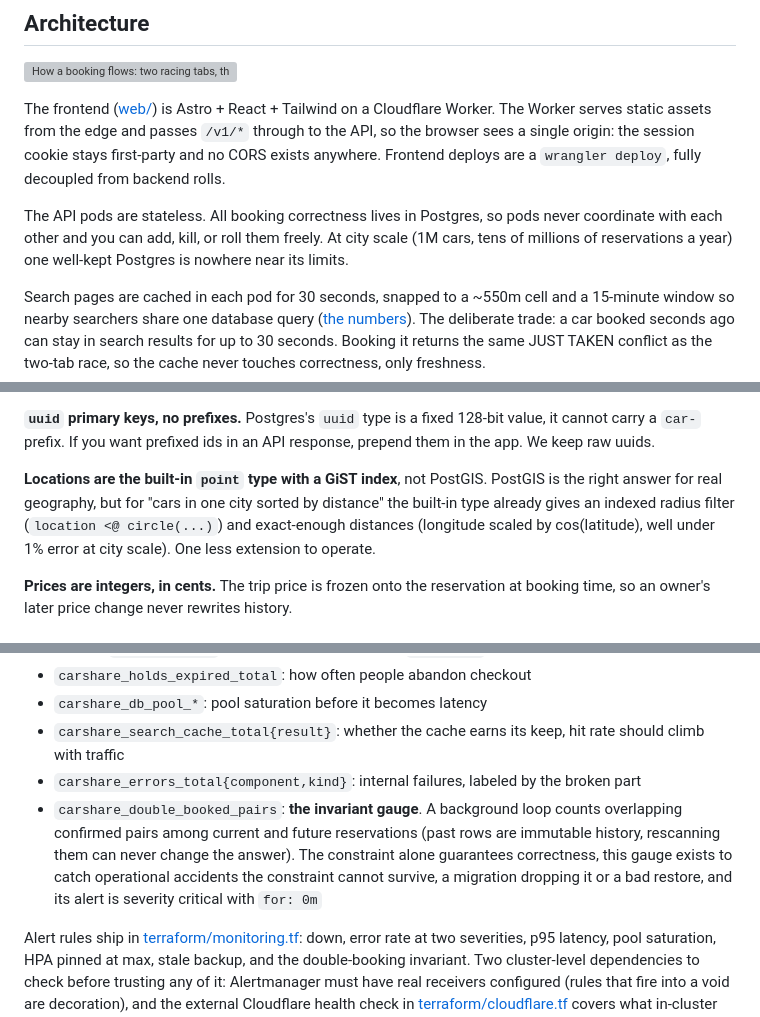
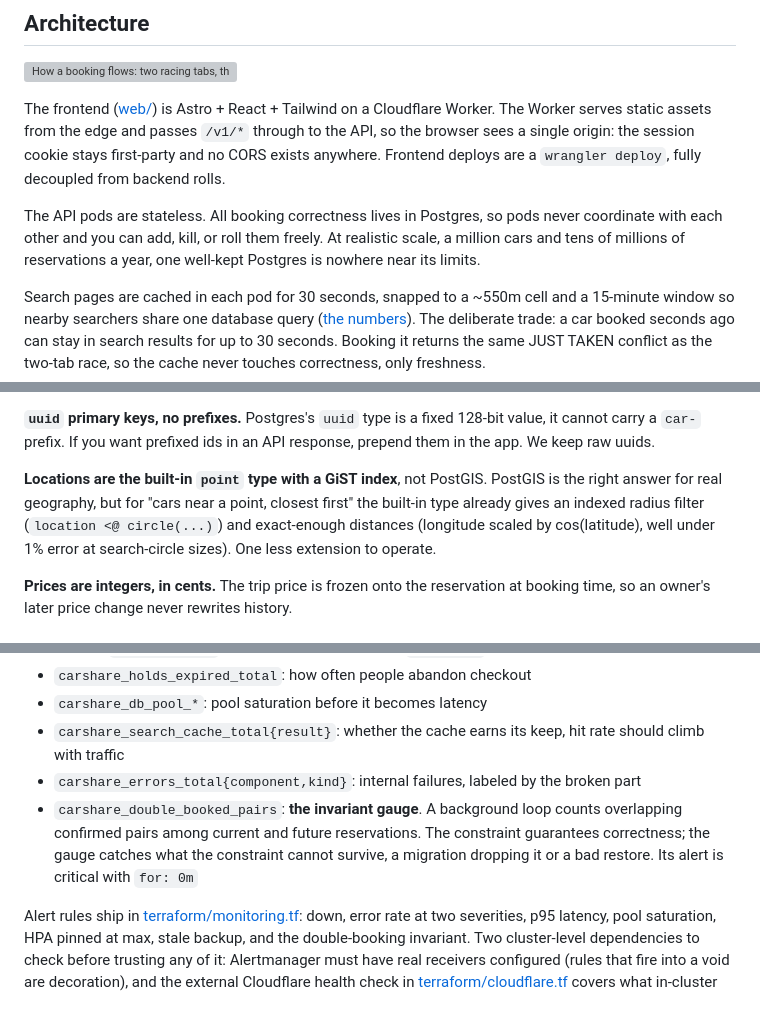
Before and after one commit to acorn1010/carshare, a Markdown page: README.md, 3 parts joined by grey strips. Drawn GitHub-style; grey boxes are pictures that could not be loaded.

```diff
--- a/README.md
+++ b/README.md
@@ -29,7 +29,7 @@ Sign-in needs Google OAuth credentials (`GOOGLE_CLIENT_ID`, `GOOGLE_CLIENT_SECRE
 
 The frontend ([web/](web/)) is Astro + React + Tailwind on a Cloudflare Worker. The Worker serves static assets from the edge and passes `/v1/*` through to the API, so the browser sees a single origin: the session cookie stays first-party and no CORS exists anywhere. Frontend deploys are a `wrangler deploy`, fully decoupled from backend rolls.
 
-The API pods are stateless. All booking correctness lives in Postgres, so pods never coordinate with each other and you can add, kill, or roll them freely. At city scale (1M cars, tens of millions of reservations a year) one well-kept Postgres is nowhere near its limits.
+The API pods are stateless. All booking correctness lives in Postgres, so pods never coordinate with each other and you can add, kill, or roll them freely. At realistic scale, a million cars and tens of millions of reservations a year, one well-kept Postgres is nowhere near its limits.
 
 Search pages are cached in each pod for 30 seconds, snapped to a ~550m cell and a 15-minute window so nearby searchers share one database query ([the numbers](BENCHMARKS.md)). The deliberate trade: a car booked seconds ago can stay in search results for up to 30 seconds. Booking it returns the same JUST TAKEN conflict as the two-tab race, so the cache never touches correctness, only freshness.
 
@@ -74,7 +74,7 @@ Two confirmed reservations for the same car can never overlap in time. Not "the
 
 **`uuid` primary keys, no prefixes.** Postgres's `uuid` type is a fixed 128-bit value, it cannot carry a `car-` prefix. If you want prefixed ids in an API response, prepend them in the app. We keep raw uuids.
 
-**Locations are the built-in `point` type with a GiST index**, not PostGIS. PostGIS is the right answer for real geography, but for "cars in one city sorted by distance" the built-in type already gives an indexed radius filter (`location <@ circle(...)`) and exact-enough distances (longitude scaled by cos(latitude), well under 1% error at city scale). One less extension to operate.
+**Locations are the built-in `point` type with a GiST index**, not PostGIS. PostGIS is the right answer for real geography, but for "cars near a point, closest first" the built-in type already gives an indexed radius filter (`location <@ circle(...)`) and exact-enough distances (longitude scaled by cos(latitude), well under 1% error at search-circle sizes). One less extension to operate.
 
 **Prices are integers, in cents.** The trip price is frozen onto the reservation at booking time, so an owner's later price change never rewrites history.
 
@@ -110,7 +110,7 @@ Everything is Prometheus, prefix `carshare_`:
 - `carshare_db_pool_*`: pool saturation before it becomes latency
 - `carshare_search_cache_total{result}`: whether the cache earns its keep, hit rate should climb with traffic
 - `carshare_errors_total{component,kind}`: internal failures, labeled by the broken part
-- `carshare_double_booked_pairs`: **the invariant gauge**. A background loop counts overlapping confirmed pairs among current and future reservations (past rows are immutable history, rescanning them can never change the answer). The constraint alone guarantees correctness, this gauge exists to catch operational accidents the constraint cannot survive, a migration dropping it or a bad restore, and its alert is severity critical with `for: 0m`
+- `carshare_double_booked_pairs`: **the invariant gauge**. A background loop counts overlapping confirmed pairs among current and future reservations. The constraint guarantees correctness; the gauge catches what the constraint cannot survive, a migration dropping it or a bad restore. Its alert is critical with `for: 0m`
 
 Alert rules ship in [terraform/monitoring.tf](terraform/monitoring.tf): down, error rate at two severities, p95 latency, pool saturation, HPA pinned at max, stale backup, and the double-booking invariant. Two cluster-level dependencies to check before trusting any of it: Alertmanager must have real receivers configured (rules that fire into a void are decoration), and the external Cloudflare health check in [terraform/cloudflare.tf](terraform/cloudflare.tf) covers what in-cluster metrics cannot see: DNS, TLS, and the path into the cluster.
 
```
Also changed, not shown: other parts of README.md (+8 -4 lines).
